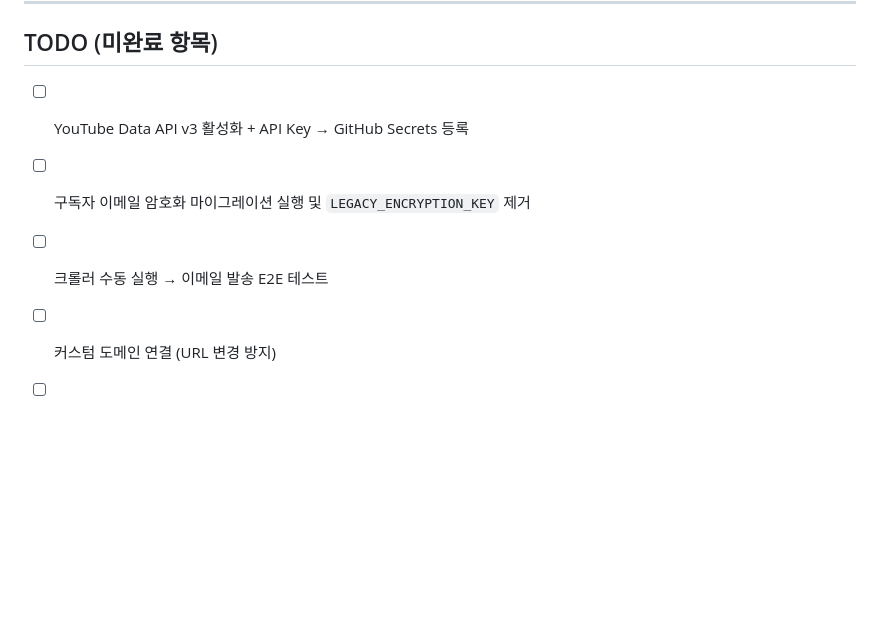
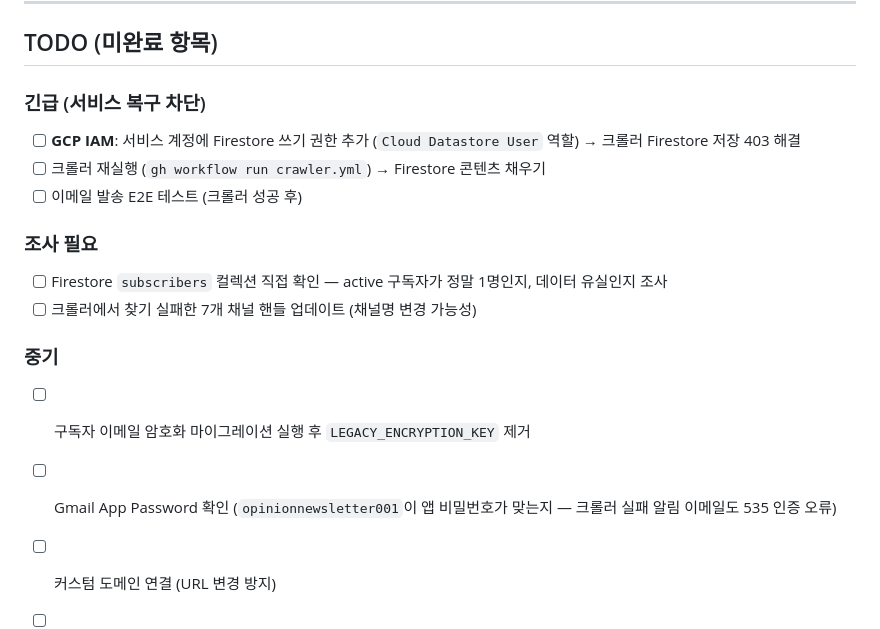
Before and after one commit to birddogmary24-bit/opinionnewsletter, a Markdown page: docs/sessionlog.md, the part around one of its changes. Drawn GitHub-style; blank space fills up the shorter version.

```diff
--- a/docs/sessionlog.md
+++ b/docs/sessionlog.md
@@ -265,8 +284,17 @@ GitHub에서 로컬로 git pull (51개 커밋 동기화). 구독 온보딩 콘
 
 ## TODO (미완료 항목)
 
-- [ ] YouTube Data API v3 활성화 + API Key → GitHub Secrets 등록
-- [ ] 구독자 이메일 암호화 마이그레이션 실행 및 `LEGACY_ENCRYPTION_KEY` 제거
-- [ ] 크롤러 수동 실행 → 이메일 발송 E2E 테스트
+### 긴급 (서비스 복구 차단)
+- [ ] **GCP IAM**: 서비스 계정에 Firestore 쓰기 권한 추가 (`Cloud Datastore User` 역할) → 크롤러 Firestore 저장 403 해결
+- [ ] 크롤러 재실행 (`gh workflow run crawler.yml`) → Firestore 콘텐츠 채우기
+- [ ] 이메일 발송 E2E 테스트 (크롤러 성공 후)
+
+### 조사 필요
+- [ ] Firestore `subscribers` 컬렉션 직접 확인 — active 구독자가 정말 1명인지, 데이터 유실인지 조사
+- [ ] 크롤러에서 찾기 실패한 7개 채널 핸들 업데이트 (채널명 변경 가능성)
+
+### 중기
+- [ ] 구독자 이메일 암호화 마이그레이션 실행 후 `LEGACY_ENCRYPTION_KEY` 제거
+- [ ] Gmail App Password 확인 (`opinionnewsletter001`이 앱 비밀번호가 맞는지 — 크롤러 실패 알림 이메일도 535 인증 오류)
 - [ ] 커스텀 도메인 연결 (URL 변경 방지)
 - [ ] `trackingUrl` 하드코딩 환경변수화 (`admin/send/route.ts`, `cron/send/route.ts`)
```
Also changed, not shown: other parts of docs/sessionlog.md (+33 -14 lines).
